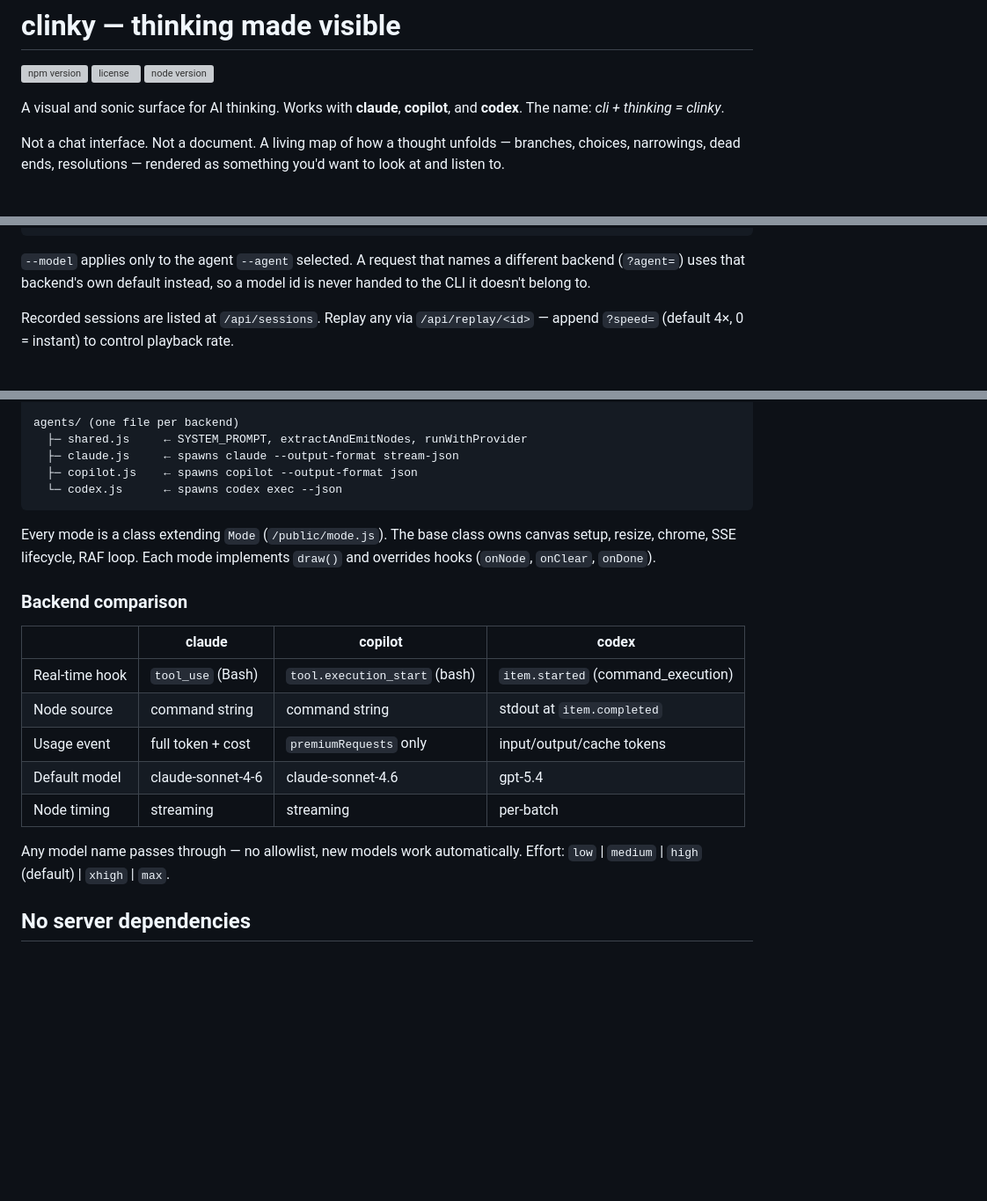
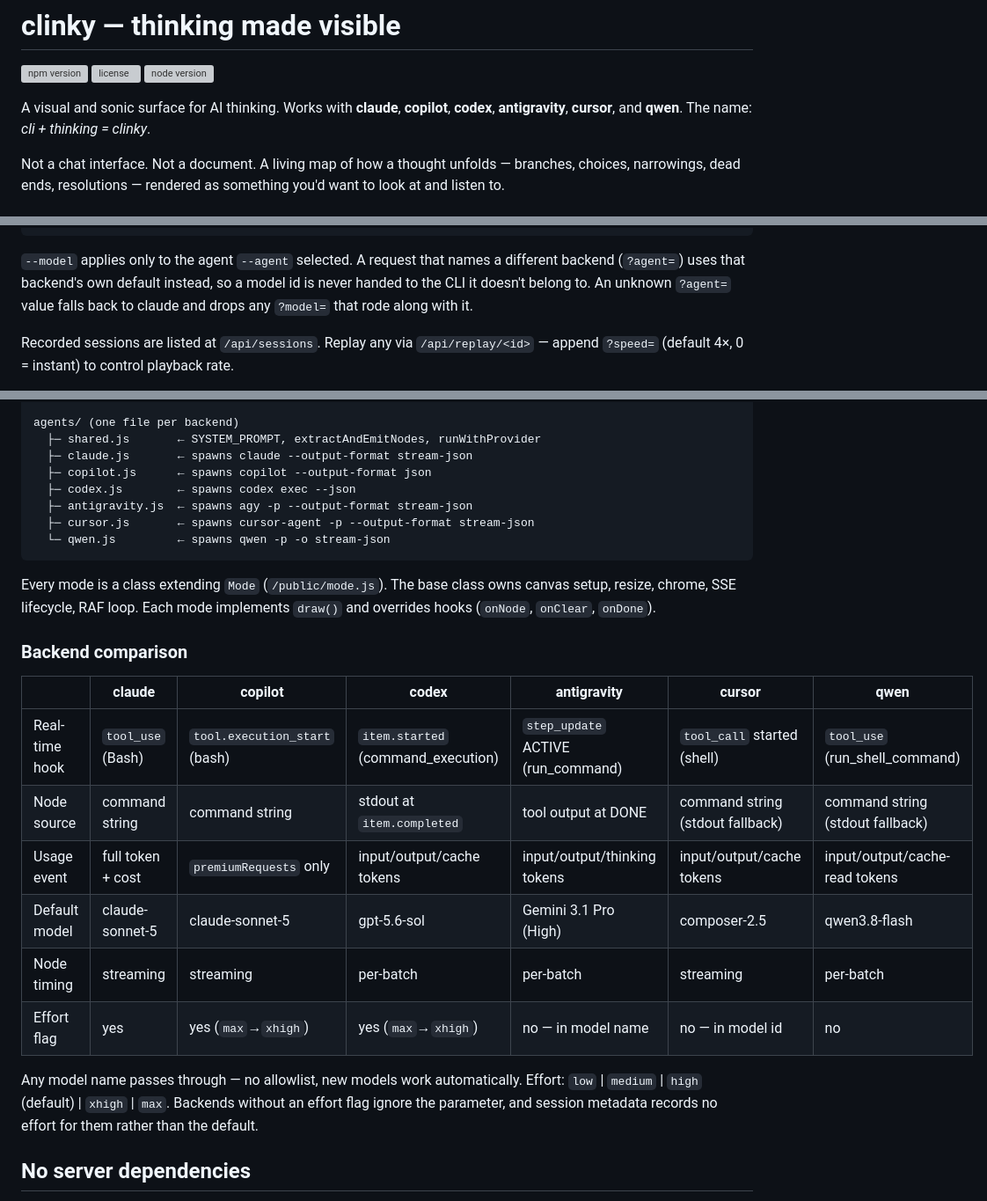
Before and after one commit to ichbinsoftware/clinky, a Markdown page: README.md, 3 parts joined by grey strips. Shown at 88% size. Rendered like a GitHub page; blank space fills up the shorter version; grey boxes are pictures that could not be loaded.

Commit message:
Release 1.2.0

````diff
--- a/README.md
+++ b/README.md
@@ -8,7 +8,7 @@
 [![license](https://img.shields.io/npm/l/@ichbinsoftware/clinky.svg?style=flat-square)](https://github.com/ichbinsoftware/clinky/blob/main/LICENSE)
 [![node version](https://img.shields.io/node/v/@ichbinsoftware/clinky.svg?style=flat-square)](https://nodejs.org)
 
-A visual and sonic surface for AI thinking. Works with **claude**, **copilot**, and **codex**. The name: *cli + thinking = clinky*.
+A visual and sonic surface for AI thinking. Works with **claude**, **copilot**, **codex**, **antigravity**, **cursor**, and **qwen**. The name: *cli + thinking = clinky*.
 
 Not a chat interface. Not a document. A living map of how a thought unfolds — branches, choices, narrowings, dead ends, resolutions — rendered as something you'd want to look at and listen to.
 
@@ -52,7 +52,8 @@ clinky --verbose                     # log every node arrival to stderr
 
 `--model` applies only to the agent `--agent` selected. A request that names a
 different backend (`?agent=`) uses that backend's own default instead, so a
-model id is never handed to the CLI it doesn't belong to.
+model id is never handed to the CLI it doesn't belong to. An unknown `?agent=`
+value falls back to claude and drops any `?model=` that rode along with it.
 
 Recorded sessions are listed at `/api/sessions`. Replay any via `/api/replay/<id>` — append `?speed=` (default 4×, 0 = instant) to control playback rate.
 
@@ -269,25 +270,29 @@ server.js
   └─ GET /api/replay/<id>?speed=&mode=  → replay a recorded session
 
 agents/ (one file per backend)
-  ├─ shared.js     ← SYSTEM_PROMPT, extractAndEmitNodes, runWithProvider
-  ├─ claude.js     ← spawns claude --output-format stream-json
-  ├─ copilot.js    ← spawns copilot --output-format json
-  └─ codex.js      ← spawns codex exec --json
+  ├─ shared.js       ← SYSTEM_PROMPT, extractAndEmitNodes, runWithProvider
+  ├─ claude.js       ← spawns claude --output-format stream-json
+  ├─ copilot.js      ← spawns copilot --output-format json
+  ├─ codex.js        ← spawns codex exec --json
+  ├─ antigravity.js  ← spawns agy -p --output-format stream-json
+  ├─ cursor.js       ← spawns cursor-agent -p --output-format stream-json
+  └─ qwen.js         ← spawns qwen -p -o stream-json
 ```
 
 Every mode is a class extending `Mode` (`/public/mode.js`). The base class owns canvas setup, resize, chrome, SSE lifecycle, RAF loop. Each mode implements `draw()` and overrides hooks (`onNode`, `onClear`, `onDone`).
 
 ### Backend comparison
 
-| | claude | copilot | codex |
-|---|---|---|---|
-| Real-time hook | `tool_use` (Bash) | `tool.execution_start` (bash) | `item.started` (command_execution) |
-| Node source | command string | command string | stdout at `item.completed` |
-| Usage event | full token + cost | `premiumRequests` only | input/output/cache tokens |
-| Default model | claude-sonnet-4-6 | claude-sonnet-4.6 | gpt-5.4 |
-| Node timing | streaming | streaming | per-batch |
+| | claude | copilot | codex | antigravity | cursor | qwen |
+|---|---|---|---|---|---|---|
+| Real-time hook | `tool_use` (Bash) | `tool.execution_start` (bash) | `item.started` (command_execution) | `step_update` ACTIVE (run_command) | `tool_call` started (shell) | `tool_use` (run_shell_command) |
+| Node source | command string | command string | stdout at `item.completed` | tool output at DONE | command string (stdout fallback) | command string (stdout fallback) |
+| Usage event | full token + cost | `premiumRequests` only | input/output/cache tokens | input/output/thinking tokens | input/output/cache tokens | input/output/cache-read tokens |
+| Default model | claude-sonnet-5 | claude-sonnet-5 | gpt-5.6-sol | Gemini 3.1 Pro (High) | composer-2.5 | qwen3.8-flash |
+| Node timing | streaming | streaming | per-batch | per-batch | streaming | per-batch |
+| Effort flag | yes | yes (`max`→`xhigh`) | yes (`max`→`xhigh`) | no — in model name | no — in model id | no |
 
-Any model name passes through — no allowlist, new models work automatically. Effort: `low` | `medium` | `high` (default) | `xhigh` | `max`.
+Any model name passes through — no allowlist, new models work automatically. Effort: `low` | `medium` | `high` (default) | `xhigh` | `max`. Backends without an effort flag ignore the parameter, and session metadata records no effort for them rather than the default.
 
 ## No server dependencies
 
````
Also changed, not shown: other parts of README.md (+2 -2 lines).
